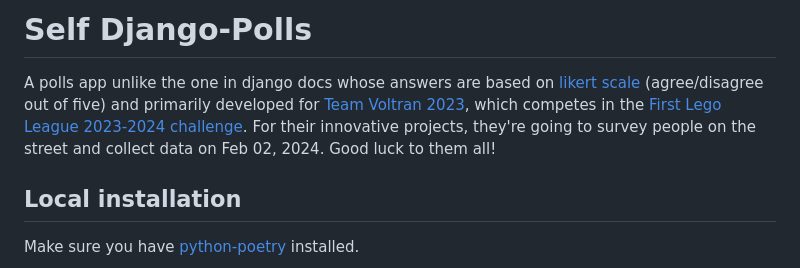
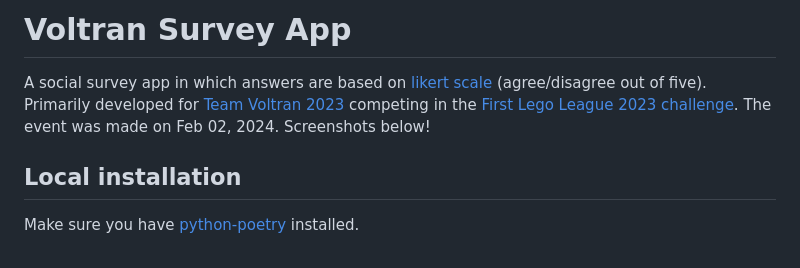
Before and after one commit to DrShahinstein/voltran-survey-app, a Markdown page: README.md, the part around the change. Drawn GitHub-style.

```diff
--- a/README.md
+++ b/README.md
@@ -1,6 +1,6 @@
-# Self Django-Polls
+# Voltran Survey App
 
-A polls app unlike the one in django docs whose answers are based on [likert scale](https://www.scribbr.com/methodology/likert-scale/) (agree/disagree out of five) and primarily developed for [Team Voltran 2023](https://www.instagram.com/fll_voltran/), which competes in the [First Lego League 2023-2024 challenge](https://www.first-lego-league.org/en/2023-24-season/the-masterpiece-season). For their innovative projects, they're going to survey people on the street and collect data on Feb 02, 2024. Good luck to them all!
+A social survey app in which answers are based on [likert scale](https://www.scribbr.com/methodology/likert-scale/) (agree/disagree out of five). Primarily developed for [Team Voltran 2023](https://www.instagram.com/fll_voltran/) competing in the [First Lego League 2023 challenge](https://www.first-lego-league.org/en/2023-24-season/the-masterpiece-season). The event was made on Feb 02, 2024. Screenshots below!
 
 ## Local installation
 
```
